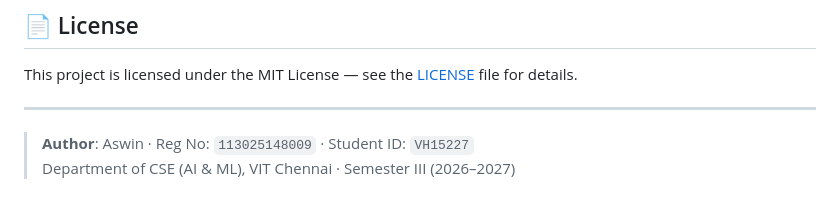
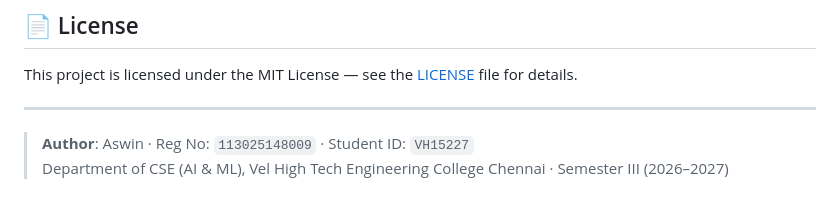
Before and after one commit to Ashwinkumar07/smart-attendance-advisor, a Markdown page: README.md, the part around the change. GitHub-like rendering.

Commit message:
Update author and department information in README

```diff
--- a/README.md
+++ b/README.md
@@ -209,4 +209,4 @@ This project is licensed under the MIT License — see the [LICENSE](LICENSE) fi
 ---
 
 > **Author**: Aswin · Reg No: `113025148009` · Student ID: `VH15227`
-> Department of CSE (AI & ML), VIT Chennai · Semester III (2026–2027)
+> Department of CSE (AI & ML), Vel High Tech Engineering College Chennai · Semester III (2026–2027)
```
